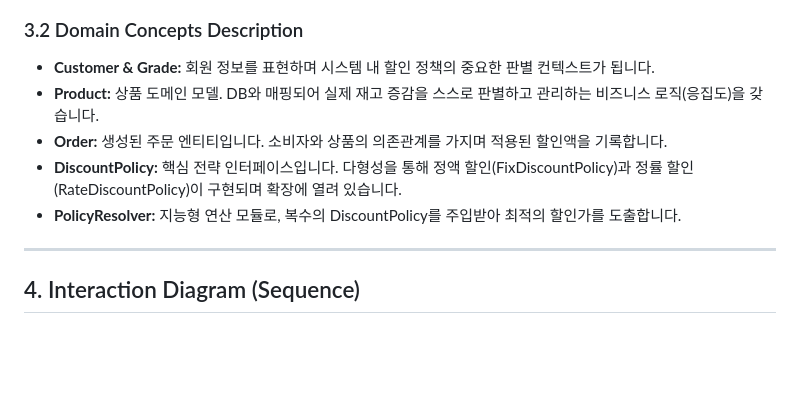
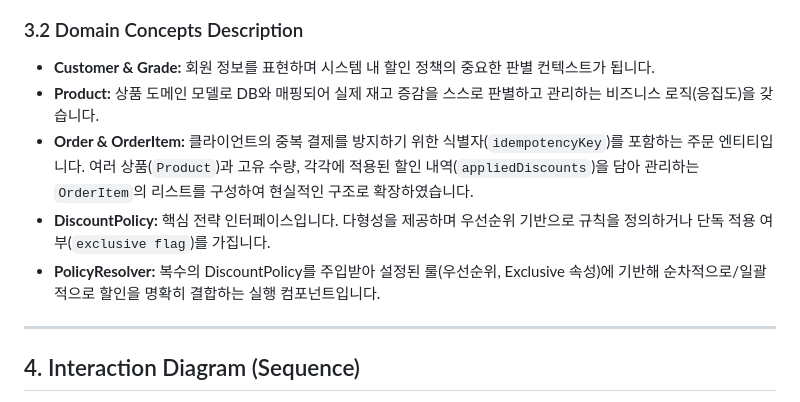
Before and after one commit to dlwlssud123/OSS_shopping, a Markdown page: Analysis_22212025_이진녕.md, the part around one of its changes. GitHub-like rendering; blank space fills up the shorter version.

```diff
--- a/Analysis_22212025_이진녕.md
+++ b/Analysis_22212025_이진녕.md
@@ -197,10 +209,10 @@ classDiagram
 
 ### 3.2 Domain Concepts Description
 * **Customer & Grade:** 회원 정보를 표현하며 시스템 내 할인 정책의 중요한 판별 컨텍스트가 됩니다.
-* **Product:** 상품 도메인 모델. DB와 매핑되어 실제 재고 증감을 스스로 판별하고 관리하는 비즈니스 로직(응집도)을 갖습니다.
-* **Order:** 생성된 주문 엔티티입니다. 소비자와 상품의 의존관계를 가지며 적용된 할인액을 기록합니다.
-* **DiscountPolicy:** 핵심 전략 인터페이스입니다. 다형성을 통해 정액 할인(FixDiscountPolicy)과 정률 할인(RateDiscountPolicy)이 구현되며 확장에 열려 있습니다.
-* **PolicyResolver:** 지능형 연산 모듈로, 복수의 DiscountPolicy를 주입받아 최적의 할인가를 도출합니다.
+* **Product:** 상품 도메인 모델로 DB와 매핑되어 실제 재고 증감을 스스로 판별하고 관리하는 비즈니스 로직(응집도)을 갖습니다.
+* **Order & OrderItem:** 클라이언트의 중복 결제를 방지하기 위한 식별자(`idempotencyKey`)를 포함하는 주문 엔티티입니다. 여러 상품(`Product`)과 고유 수량, 각각에 적용된 할인 내역(`appliedDiscounts`)을 담아 관리하는 `OrderItem`의 리스트를 구성하여 현실적인 구조로 확장하였습니다.
+* **DiscountPolicy:** 핵심 전략 인터페이스입니다. 다형성을 제공하며 우선순위 기반으로 규칙을 정의하거나 단독 적용 여부(`exclusive flag`)를 가집니다.
+* **PolicyResolver:** 복수의 DiscountPolicy를 주입받아 설정된 룰(우선순위, Exclusive 속성)에 기반해 순차적으로/일괄적으로 할인을 명확히 결합하는 실행 컴포넌트입니다.
 
 ---
 
```
Also changed, not shown: other parts of Analysis_22212025_이진녕.md (+51 -32 lines).
